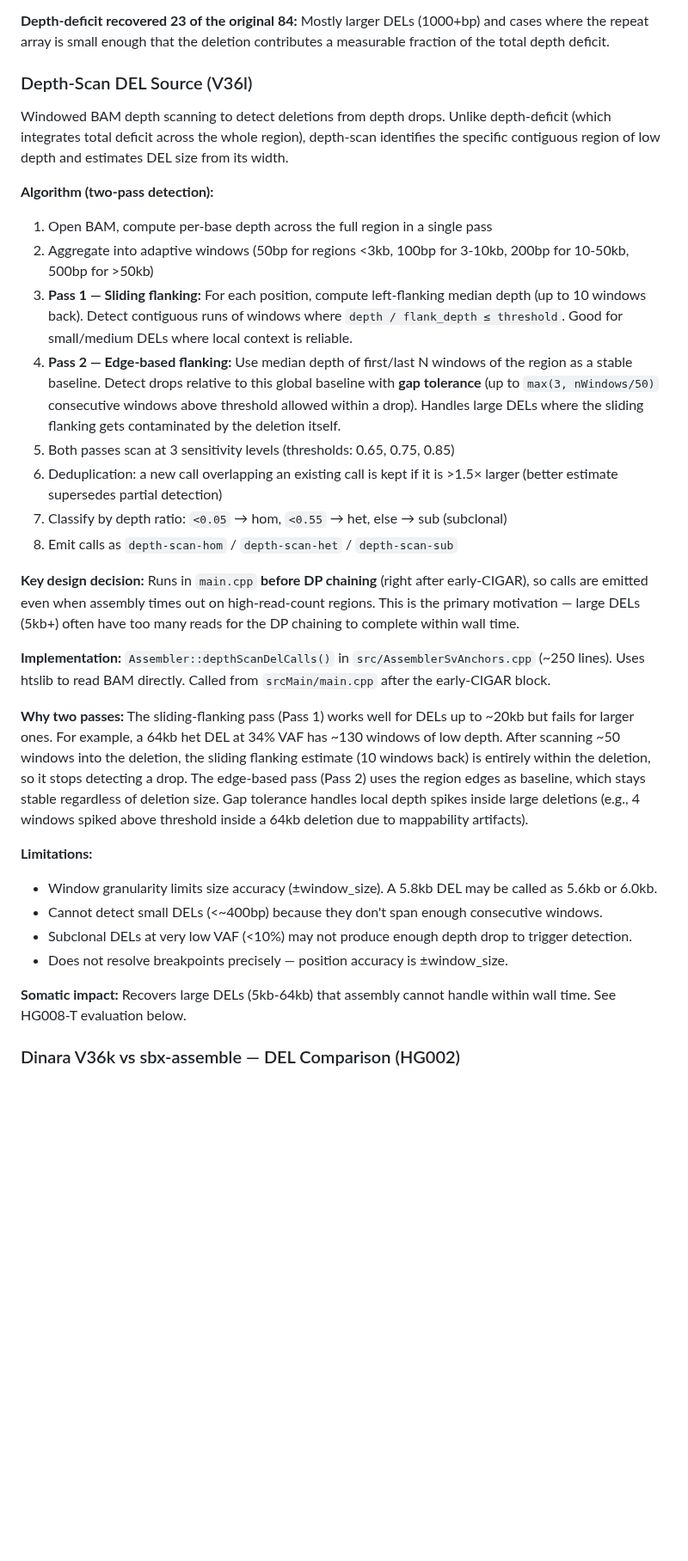
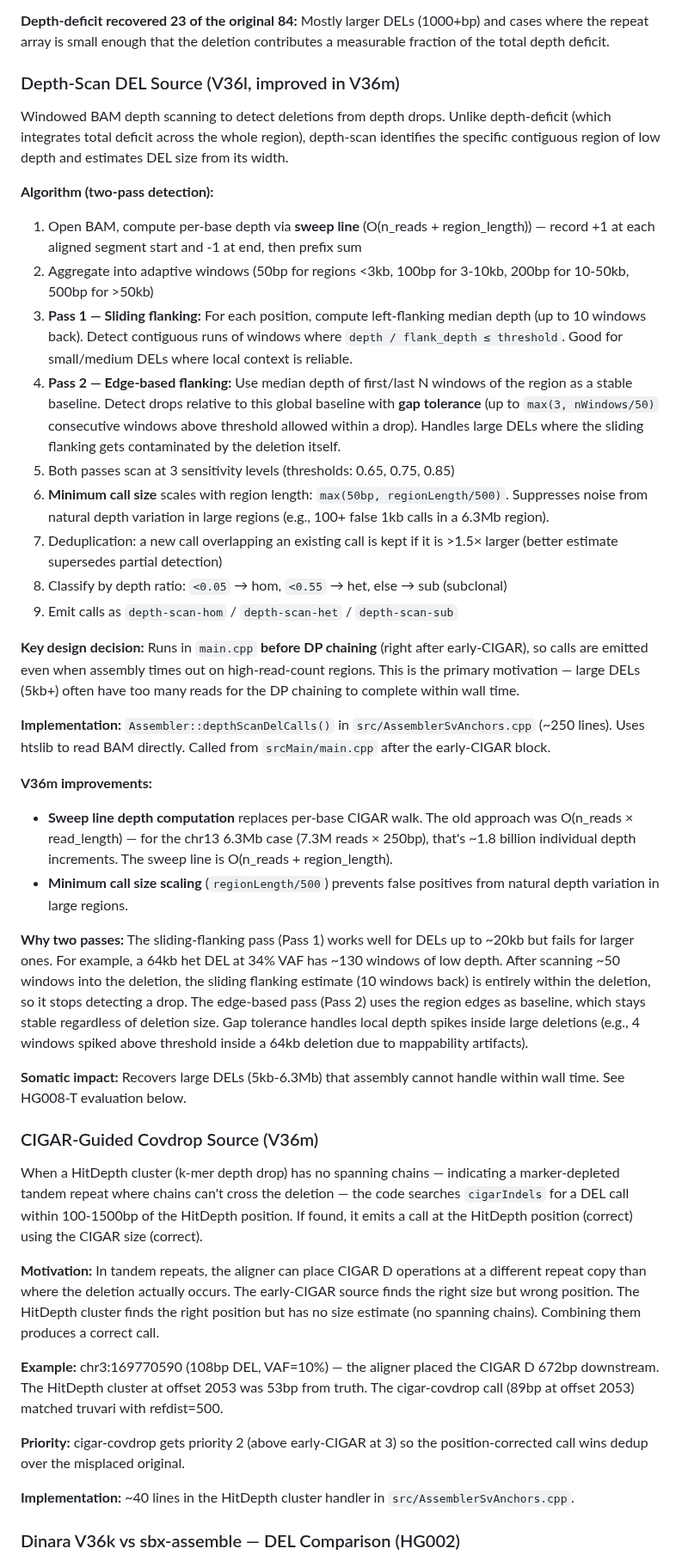
Before and after one commit to kokyriakidis/dinara, a Markdown page: CHECKPOINT.md, the part around one of its changes. Shown at 86% size. Drawn GitHub-style; blank space fills up the shorter version.

Commit message:
Update CHECKPOINT.md: V36m somatic recall 100%, cigar-covdrop, sweep line, minCallSize
Co-authored-by: Ona <no-reply@ona.com>

```diff
--- a/CHECKPOINT.md
+++ b/CHECKPOINT.md
@@ -1065,33 +1067,44 @@ The 61 remaining misses (down from 84 after depth-deficit source) are small DELs
 
 **Depth-deficit recovered 23 of the original 84:** Mostly larger DELs (1000+bp) and cases where the repeat array is small enough that the deletion contributes a measurable fraction of the total depth deficit.
 
-### Depth-Scan DEL Source (V36l)
+### Depth-Scan DEL Source (V36l, improved in V36m)
 
 Windowed BAM depth scanning to detect deletions from depth drops. Unlike depth-deficit (which integrates total deficit across the whole region), depth-scan identifies the specific contiguous region of low depth and estimates DEL size from its width.
 
 **Algorithm (two-pass detection):**
-1. Open BAM, compute per-base depth across the full region in a single pass
+1. Open BAM, compute per-base depth via **sweep line** (O(n_reads + region_length)) — record +1 at each aligned segment start and -1 at end, then prefix sum
 2. Aggregate into adaptive windows (50bp for regions <3kb, 100bp for 3-10kb, 200bp for 10-50kb, 500bp for >50kb)
 3. **Pass 1 — Sliding flanking:** For each position, compute left-flanking median depth (up to 10 windows back). Detect contiguous runs of windows where `depth / flank_depth ≤ threshold`. Good for small/medium DELs where local context is reliable.
 4. **Pass 2 — Edge-based flanking:** Use median depth of first/last N windows of the region as a stable baseline. Detect drops relative to this global baseline with **gap tolerance** (up to `max(3, nWindows/50)` consecutive windows above threshold allowed within a drop). Handles large DELs where the sliding flanking gets contaminated by the deletion itself.
 5. Both passes scan at 3 sensitivity levels (thresholds: 0.65, 0.75, 0.85)
-6. Deduplication: a new call overlapping an existing call is kept if it is >1.5× larger (better estimate supersedes partial detection)
-7. Classify by depth ratio: `<0.05` → hom, `<0.55` → het, else → sub (subclonal)
-8. Emit calls as `depth-scan-hom` / `depth-scan-het` / `depth-scan-sub`
+6. **Minimum call size** scales with region length: `max(50bp, regionLength/500)`. Suppresses noise from natural depth variation in large regions (e.g., 100+ false 1kb calls in a 6.3Mb region).
+7. Deduplication: a new call overlapping an existing call is kept if it is >1.5× larger (better estimate supersedes partial detection)
+8. Classify by depth ratio: `<0.05` → hom, `<0.55` → het, else → sub (subclonal)
+9. Emit calls as `depth-scan-hom` / `depth-scan-het` / `depth-scan-sub`
 
 **Key design decision:** Runs in `main.cpp` **before DP chaining** (right after early-CIGAR), so calls are emitted even when assembly times out on high-read-count regions. This is the primary motivation — large DELs (5kb+) often have too many reads for the DP chaining to complete within wall time.
 
 **Implementation:** `Assembler::depthScanDelCalls()` in `src/AssemblerSvAnchors.cpp` (~250 lines). Uses htslib to read BAM directly. Called from `srcMain/main.cpp` after the early-CIGAR block.
 
+**V36m improvements:**
+- **Sweep line depth computation** replaces per-base CIGAR walk. The old approach was O(n_reads × read_length) — for the chr13 6.3Mb case (7.3M reads × 250bp), that's ~1.8 billion individual depth increments. The sweep line is O(n_reads + region_length).
+- **Minimum call size scaling** (`regionLength/500`) prevents false positives from natural depth variation in large regions.
+
 **Why two passes:** The sliding-flanking pass (Pass 1) works well for DELs up to ~20kb but fails for larger ones. For example, a 64kb het DEL at 34% VAF has ~130 windows of low depth. After scanning ~50 windows into the deletion, the sliding flanking estimate (10 windows back) is entirely within the deletion, so it stops detecting a drop. The edge-based pass (Pass 2) uses the region edges as baseline, which stays stable regardless of deletion size. Gap tolerance handles local depth spikes inside large deletions (e.g., 4 windows spiked above threshold inside a 64kb deletion due to mappability artifacts).
 
-**Limitations:**
-- Window granularity limits size accuracy (±window_size). A 5.8kb DEL may be called as 5.6kb or 6.0kb.
-- Cannot detect small DELs (<~400bp) because they don't span enough consecutive windows.
-- Subclonal DELs at very low VAF (<10%) may not produce enough depth drop to trigger detection.
-- Does not resolve breakpoints precisely — position accuracy is ±window_size.
+**Somatic impact:** Recovers large DELs (5kb-6.3Mb) that assembly cannot handle within wall time. See HG008-T evaluation below.
 
-**Somatic impact:** Recovers large DELs (5kb-64kb) that assembly cannot handle within wall time. See HG008-T evaluation below.
+### CIGAR-Guided Covdrop Source (V36m)
+
+When a HitDepth cluster (k-mer depth drop) has no spanning chains — indicating a marker-depleted tandem repeat where chains can't cross the deletion — the code searches `cigarIndels` for a DEL call within 100-1500bp of the HitDepth position. If found, it emits a call at the HitDepth position (correct) using the CIGAR size (correct).
+
+**Motivation:** In tandem repeats, the aligner can place CIGAR D operations at a different repeat copy than where the deletion actually occurs. The early-CIGAR source finds the right size but wrong position. The HitDepth cluster finds the right position but has no size estimate (no spanning chains). Combining them produces a correct call.
+
+**Example:** chr3:169770590 (108bp DEL, VAF=10%) — the aligner placed the CIGAR D 672bp downstream. The HitDepth cluster at offset 2053 was 53bp from truth. The cigar-covdrop call (89bp at offset 2053) matched truvari with refdist=500.
+
+**Priority:** cigar-covdrop gets priority 2 (above early-CIGAR at 3) so the position-corrected call wins dedup over the misplaced original.
+
+**Implementation:** ~40 lines in the HitDepth cluster handler in `src/AssemblerSvAnchors.cpp`.
 
 ### Dinara V36k vs sbx-assemble — DEL Comparison (HG002)
 
```
Also changed, not shown: other parts of CHECKPOINT.md (+17 -14 lines).
